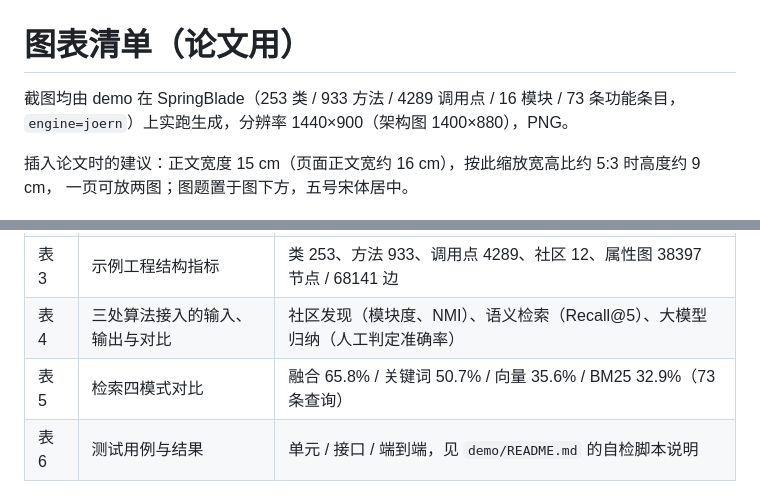
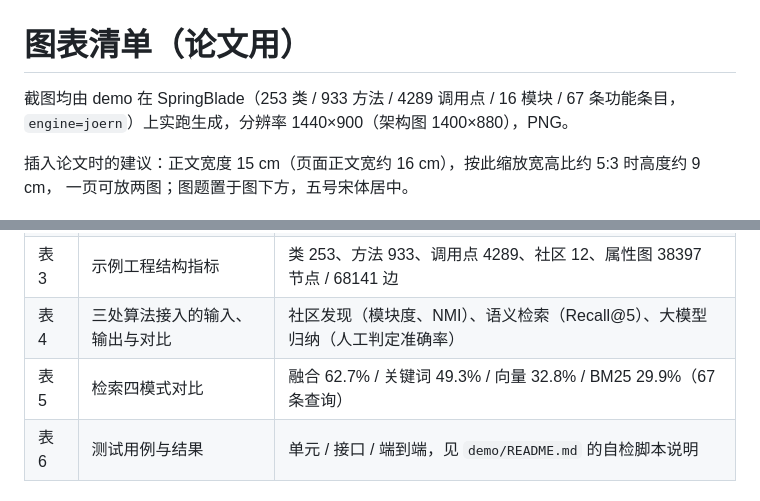
Before and after one commit to modeling-xju/AI-, a Markdown page: demo/docs/图表清单.md, 2 parts joined by grey strips. Rendered like a GitHub page.

```diff
--- a/demo/docs/图表清单.md
+++ b/demo/docs/图表清单.md
@@ -1,6 +1,6 @@
 # 图表清单（论文用）
 
-截图均由 demo 在 SpringBlade（253 类 / 933 方法 / 4289 调用点 / 16 模块 / 73 条功能条目，
+截图均由 demo 在 SpringBlade（253 类 / 933 方法 / 4289 调用点 / 16 模块 / 67 条功能条目，
 `engine=joern`）上实跑生成，分辨率 1440×900（架构图 1400×880），PNG。
 
 插入论文时的建议：正文宽度 15 cm（页面正文宽约 16 cm），按此缩放宽高比约 5:3 时高度约 9 cm，
@@ -59,7 +59,7 @@
 | 表 2 | 数据库表设计 | `demo/docs/系统框架设计.md` 第 4 节（10 张表） |
 | 表 3 | 示例工程结构指标 | 类 253、方法 933、调用点 4289、社区 12、属性图 38397 节点 / 68141 边 |
 | 表 4 | 三处算法接入的输入、输出与对比 | 社区发现（模块度、NMI）、语义检索（Recall@5）、大模型归纳（人工判定准确率） |
-| 表 5 | 检索四模式对比 | 融合 65.8% / 关键词 50.7% / 向量 35.6% / BM25 32.9%（73 条查询） |
+| 表 5 | 检索四模式对比 | 融合 62.7% / 关键词 49.3% / 向量 32.8% / BM25 29.9%（67 条查询） |
 | 表 6 | 测试用例与结果 | 单元 / 接口 / 端到端，见 `demo/README.md` 的自检脚本说明 |
 
 ## 四、重新生成
```
Also changed, not shown: demo/README.md (+7 -7 lines), demo/docs/系统框架设计.md (+2 -2 lines), demo/docs/img/compare.png, demo/docs/img/overview.png, 2 other files.
